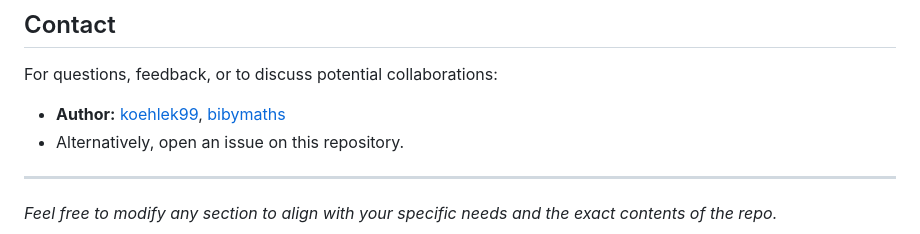
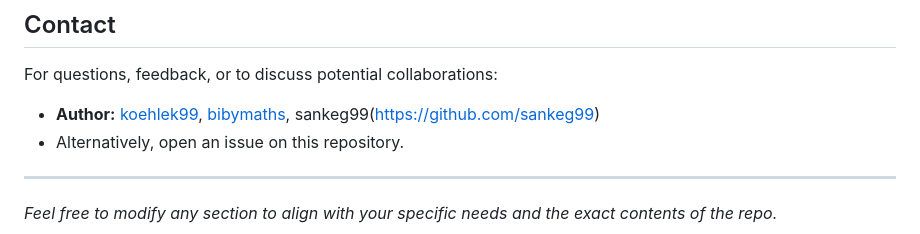
Before and after one commit to bibymaths/liver_prediction, a Markdown page: README.md, the part around the change. Rendered like a GitHub page.

```diff
--- a/README.md
+++ b/README.md
@@ -102,7 +102,7 @@ If this project is using a specific license (e.g., MIT, Apache 2.0), include the
 
 ## Contact
 For questions, feedback, or to discuss potential collaborations:
-- **Author:** [koehlek99](https://github.com/koehlek99), [bibymaths](https://github.com/bibymaths)
+- **Author:** [koehlek99](https://github.com/koehlek99), [bibymaths](https://github.com/bibymaths), sankeg99(https://github.com/sankeg99)
 - Alternatively, open an issue on this repository.
 
 ---
```
